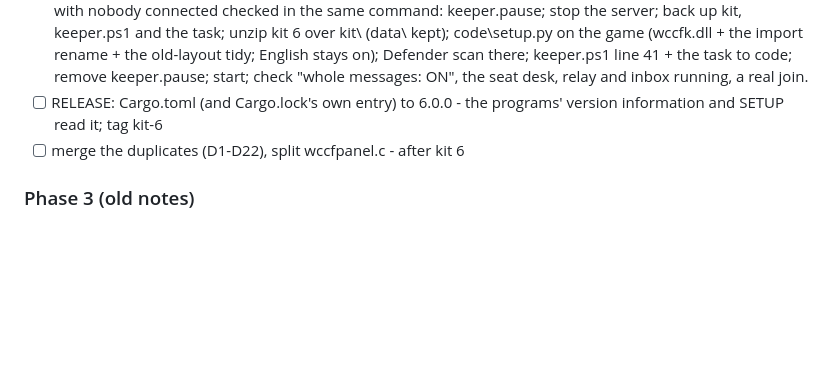
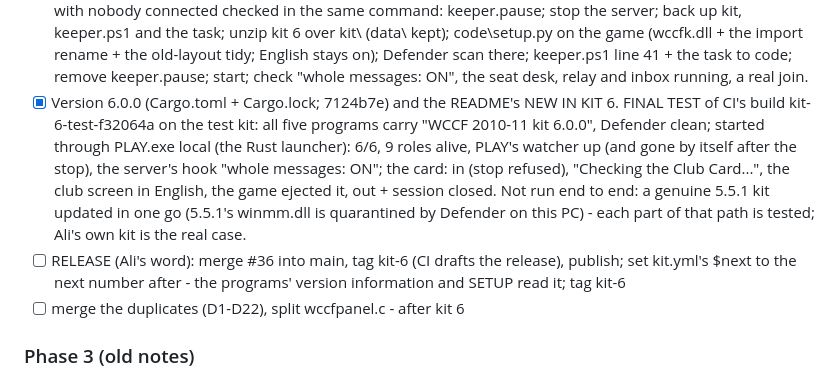
Before and after one commit to Forza-WCCF/WCCF-Kit-1011, a Markdown page: docs/REDESIGN.md, the part around the change. Drawn GitHub-style; blank space fills up the shorter version.

Commit message:
Redesign: the final build (6.0.0) tested in a real start through PLAY.exe
Co-Authored-By: Claude Opus 5.5 <noreply@anthropic.com>

```diff
--- a/docs/REDESIGN.md
+++ b/docs/REDESIGN.md
@@ -116,7 +116,8 @@ Status: [ ] not started  [~] in progress  [x] done (PR #)
 - [x] REAL START with CI's kit (kit-6-test-a2a79ec): the label reads KIT 6-test-a2a79ec. #29's pictures BROKE THE CARD: with them in the archive the game gave the club card straight back, every try (Ali saw it too: "when i click on card it doesnt take the card in"). Bisected on the test game: Japanese - card read; English text without the pictures - card read, club screen in English; English with the pictures - card refused. So english.py's PICTURES is off by default (WCCF_PICTURES=1 to test a fix; test_english_pictures asserts the default); CHANGELOG/README/HANDOFFs say the pictures stay Japanese. No public kit ever held them (no tag contains #29). For peakx: the club screen loads SCM_Parameta*.dds right after the read.
 - [x] The server fix (#35, whole messages) merged into source\hook\ (0c9dfde): wholemsg.h + test_wholemsg.c moved in by git, build.ps1 builds the test, check.ps1 runs it (18/18). REAL TEST on this PC with the merged hook: the server's hook log "whole messages: ON"; split_sender.py's 10 batches cut into pieces - 10 given whole after 160 waits, exactly 37 bytes of garbage skipped, the sender stayed connected, the server and both cabinets kept running (same numbers as the PR's own test). Still: the crash was never reproduced - the likely cause removed, not a proven fix; the keeper stays the net.
 - [ ] THE SERVER ON KIT 6 (Ali: "the server needs to also have the latest kit"). Read-only survey (`.work\azure_vm_kit6_survey.ps1`, `azure_vm_keeper_names.ps1`): the server runs kit 5 in C:\wccf1011\kit (scripts\, bin\), the game in C:\wccf1011\game with winmm.dll 55342F6B (the whole-messages build); 0 players at 07:43 UTC. Names that must change: keeper.ps1 line 41 `kit\scripts\play.py` -> `kit\code\play.py`, and the task "WCCF 2010-11 server" (`kit\scripts\play.py server`). Everything else the keeper reads keeps its name in kit 6 (kit\data\logs, seat_broker.txt, _dbg_control.txt, kit\data\hold_projector.txt). Steps, on Ali's word, with nobody connected checked in the same command: keeper.pause; stop the server; back up kit\, keeper.ps1 and the task; unzip kit 6 over kit\ (data\ kept); code\setup.py on the game (wccfk.dll + the import rename + the old-layout tidy; English stays on); Defender scan there; keeper.ps1 line 41 + the task to code\; remove keeper.pause; start; check "whole messages: ON", the seat desk, relay and inbox running, a real join.
-- [ ] RELEASE: Cargo.toml (and Cargo.lock's own entry) to 6.0.0 - the programs' version information and SETUP read it; tag kit-6
+- [x] Version 6.0.0 (Cargo.toml + Cargo.lock; 7124b7e) and the README's NEW IN KIT 6. FINAL TEST of CI's build kit-6-test-f32064a on the test kit: all five programs carry "WCCF 2010-11 kit 6.0.0", Defender clean; started through PLAY.exe local (the Rust launcher): 6/6, 9 roles alive, PLAY's watcher up (and gone by itself after the stop), the server's hook "whole messages: ON"; the card: in (stop refused), "Checking the Club Card...", the club screen in English, the game ejected it, out + session closed. Not run end to end: a genuine 5.5.1 kit updated in one go (5.5.1's winmm.dll is quarantined by Defender on this PC) - each part of that path is tested; Ali's own kit is the real case.
+- [ ] RELEASE (Ali's word): merge #36 into main, tag kit-6 (CI drafts the release), publish; set kit.yml's $next to the next number after - the programs' version information and SETUP read it; tag kit-6
 - [ ] merge the duplicates (D1-D22), split wccfpanel.c - after kit 6
 
 ### Phase 3 (old notes)
```
